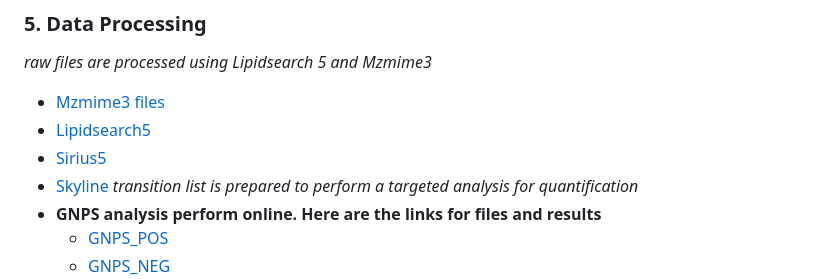
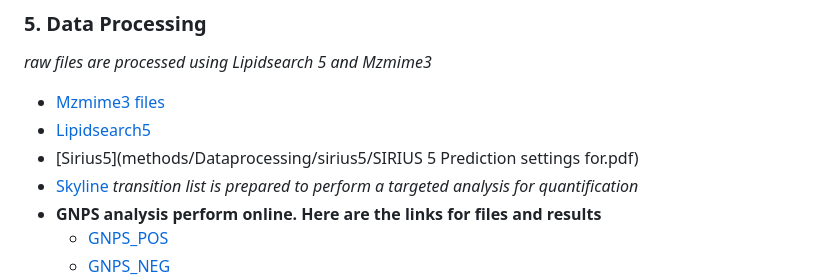
Before and after one commit to Samratacad/Soil_Lipidomics, a Markdown page: README.md, the part around the change. Drawn GitHub-style.

```diff
--- a/README.md
+++ b/README.md
@@ -133,7 +133,7 @@ Multiple QC steps are implemented throughout the workflow:
 *raw files are processed using Lipidsearch 5 and Mzmime3*
 - [Mzmime3 files](methods/Dataprocessing/mzmine3)
 - [Lipidsearch5]()
-- [Sirius5]()
+- [Sirius5](methods/Dataprocessing/sirius5/SIRIUS 5 Prediction settings for.pdf)
 - [Skyline](methods/SKYLINE-Workflow/skyline.md) *transition list is prepared to perform a targeted analysis for quantification*
 - **GNPS analysis perform online. Here are the links for files and results**
   - [GNPS_POS](https://gnps.ucsd.edu/ProteoSAFe/status.jsp?task=14a6275c9e264972849f2b6a3f39df25)
```
